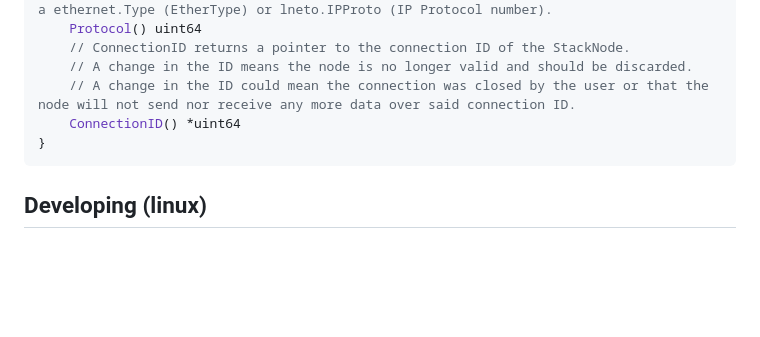
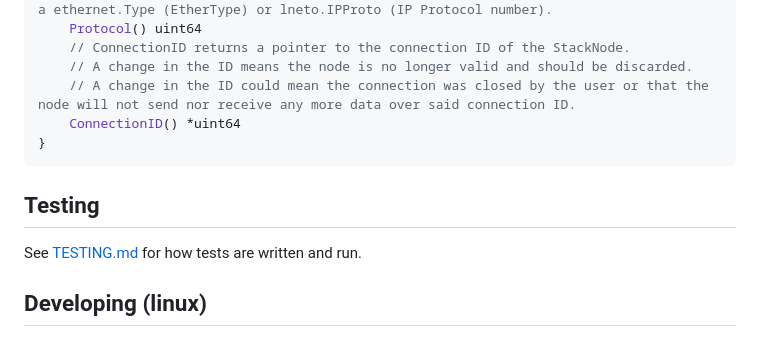
Before and after one commit to soypat/lneto, a Markdown page: docs/README.md, the part around the change. Rendered like a GitHub page; blank space fills up the shorter version.

````diff
--- a/docs/README.md
+++ b/docs/README.md
@@ -124,6 +124,10 @@ type StackNode interface {
 ```
 
 
+## Testing
+
+See [TESTING.md](./TESTING.md) for how tests are written and run.
+
 ## Developing (linux)
 
 When testing lneto through a Linux network interface, disable receive offloading if packets are unexpectedly dropped with checksum errors. Generic receive offload (GRO) can merge TCP frames before delivery to raw sockets without recalculating the full checksum.
````
Also changed, not shown: docs/TESTING.md (added, +99 -0 lines).
